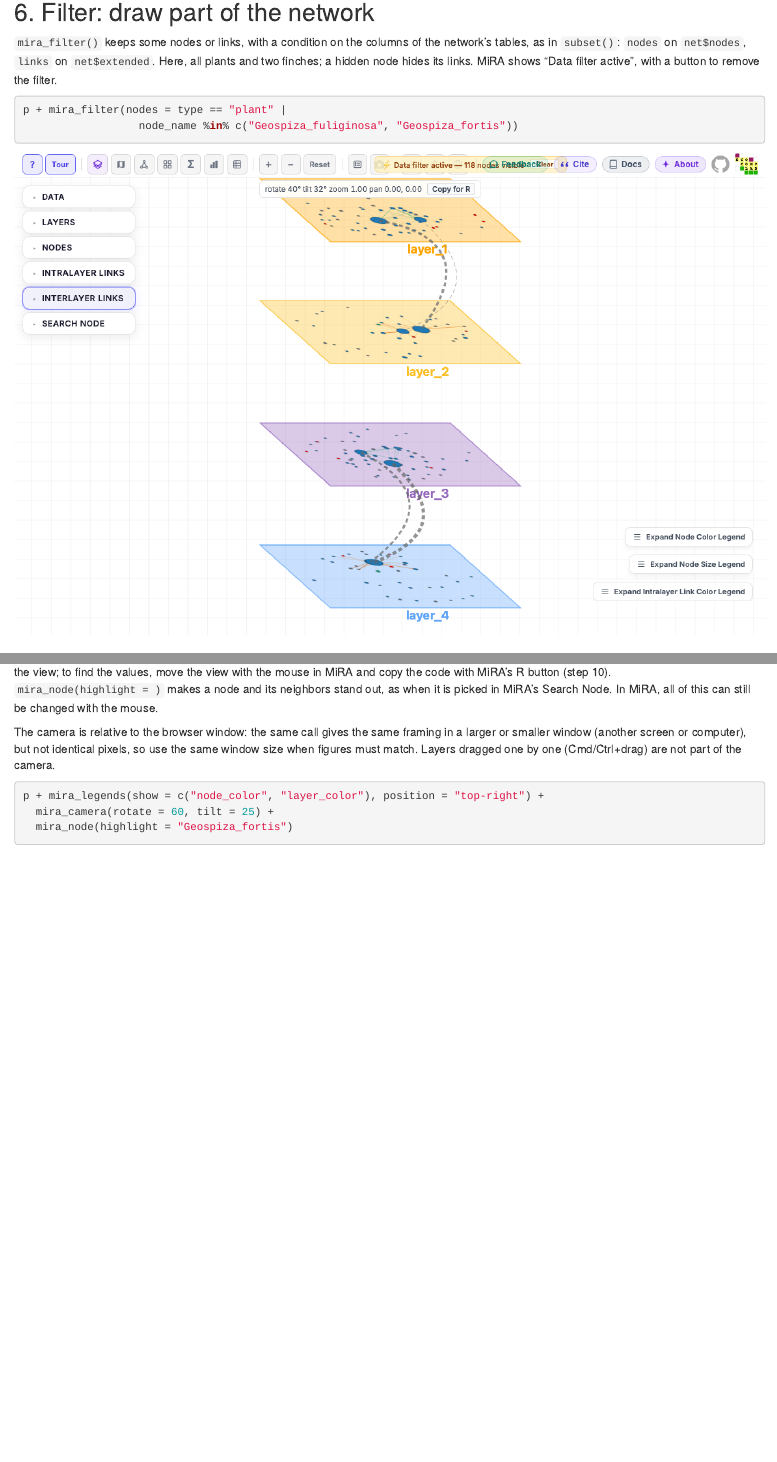
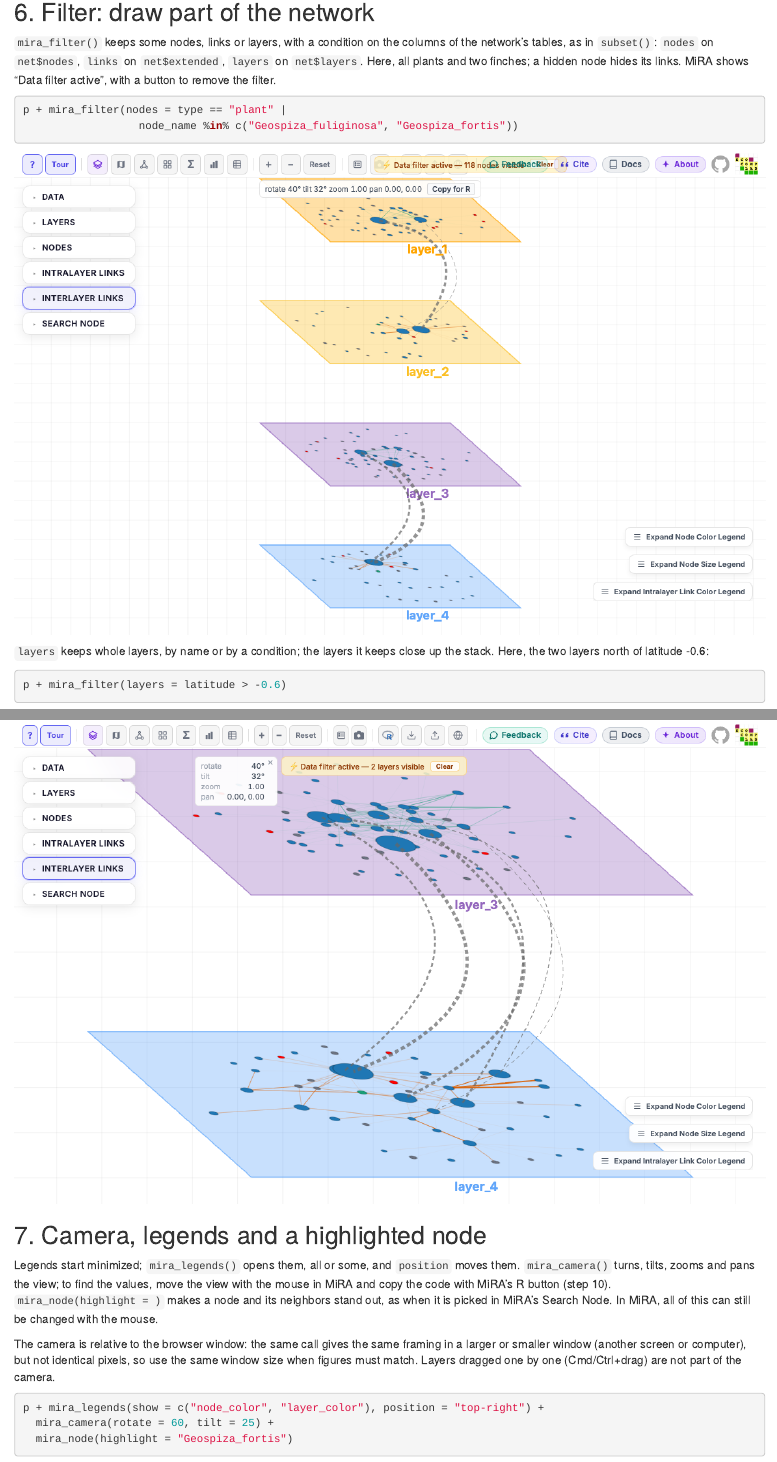
Before and after one commit to Ecological-Complexity-Lab/ggmira, an R Markdown document (vignettes/articles/getting-started.Rmd): the page in a window 1100 px wide, from 4780 px down, and a second part further down, joined at a grey line. Rendered offline with R 4.5, knitr and Pandoc, with nearby package versions.

Commit message:
docs(getting-started): step 6 filters layers too
mira_filter(layers = latitude > -0.6), with a screenshot of the stack
closed up over the filtered-out layers.

Co-Authored-By: Claude Opus 5.5 <noreply@anthropic.com>

````diff
--- a/vignettes/articles/getting-started.Rmd
+++ b/vignettes/articles/getting-started.Rmd
@@ -158,11 +158,11 @@
 
 ## 6. Filter: draw part of the network
 
-`mira_filter()` keeps some nodes or links, with a condition on the columns
-of the network's tables, as in `subset()`: `nodes` on `net$nodes`, `links`
-on `net$extended`. Here, all plants and two finches; a hidden node hides
-its links. MiRA shows "Data filter active", with a button to remove the
-filter.
+`mira_filter()` keeps some nodes, links or layers, with a condition on the
+columns of the network's tables, as in `subset()`: `nodes` on `net$nodes`,
+`links` on `net$extended`, `layers` on `net$layers`. Here, all plants and
+two finches; a hidden node hides its links. MiRA shows "Data filter
+active", with a button to remove the filter.
 
 ```{r}
 p + mira_filter(nodes = type == "plant" |
@@ -171,6 +171,17 @@
 
 ```{r, echo = FALSE, eval = TRUE, out.width = "100%"}
 knitr::include_graphics("figures/step-6-filter.png")
+```
+
+`layers` keeps whole layers, by name or by a condition; the layers it keeps
+close up the stack. Here, the two layers north of latitude -0.6:
+
+```{r}
+p + mira_filter(layers = latitude > -0.6)
+```
+
+```{r, echo = FALSE, eval = TRUE, out.width = "100%"}
+knitr::include_graphics("figures/step-6-filter-layers.png")
 ```
 
 ## 7. Camera, legends and a highlighted node
````
Also changed, not shown: vignettes/articles/figures/step-6-filter-layers.png (added).
